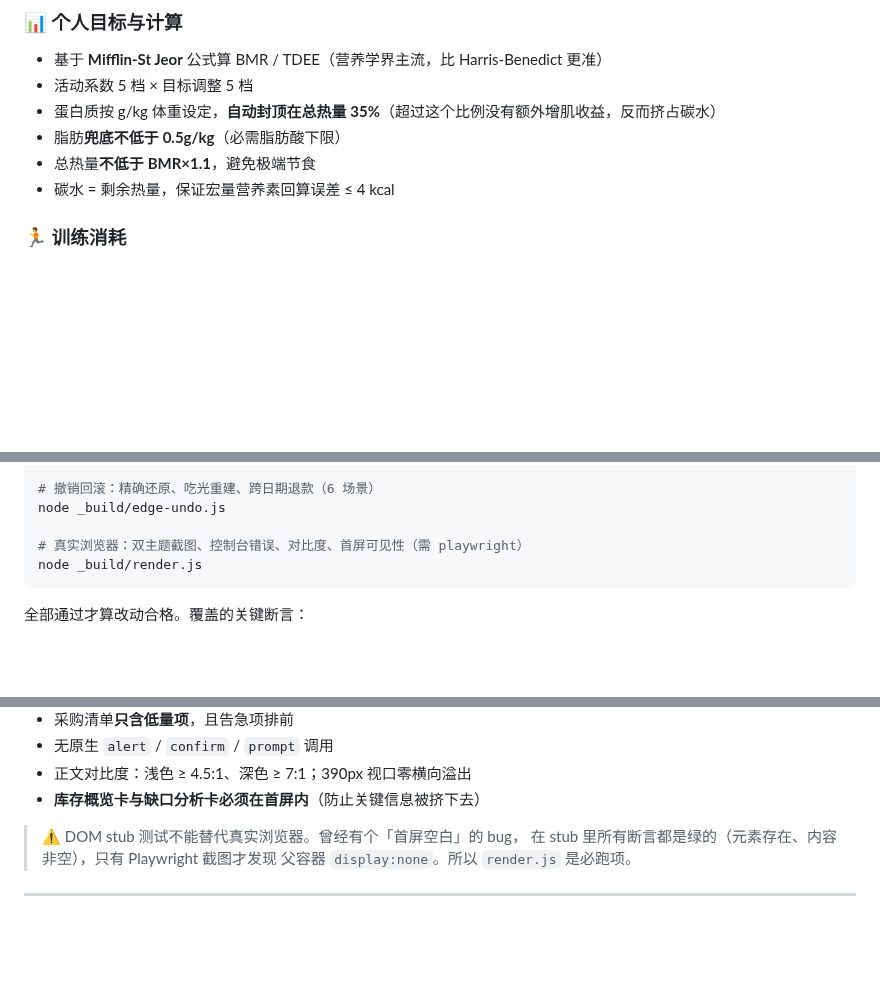
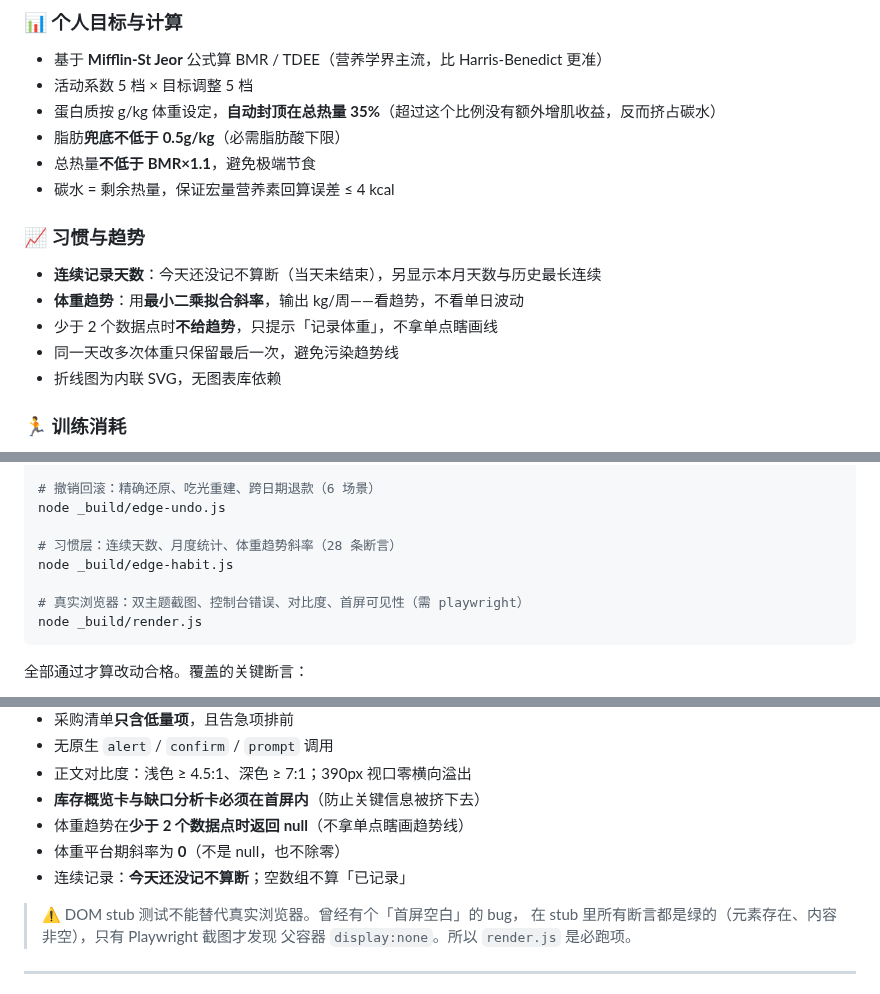
Before and after one commit to hkkdling-sketch/shishi-diet, a Markdown page: README.md, 3 parts joined by grey strips. Rendered like a GitHub page; blank space fills up the shorter version.

````diff
--- a/README.md
+++ b/README.md
@@ -64,6 +64,13 @@
 - 脂肪**兜底不低于 0.5g/kg**（必需脂肪酸下限）
 - 总热量**不低于 BMR×1.1**，避免极端节食
 - 碳水 = 剩余热量，保证宏量营养素回算误差 ≤ 4 kcal
+
+### 📈 习惯与趋势
+- **连续记录天数**：今天还没记不算断（当天未结束），另显示本月天数与历史最长连续
+- **体重趋势**：用**最小二乘拟合斜率**，输出 kg/周——看趋势，不看单日波动
+- 少于 2 个数据点时**不给趋势**，只提示「记录体重」，不拿单点瞎画线
+- 同一天改多次体重只保留最后一次，避免污染趋势线
+- 折线图为内联 SVG，无图表库依赖
 
 ### 🏃 训练消耗
 - 20 项常见运动，按 **MET（代谢当量）** × 体重 × 时长计算额外消耗
@@ -154,6 +161,9 @@ node _build/edge-inv.js
 # 撤销回滚：精确还原、吃光重建、跨日期退款（6 场景）
 node _build/edge-undo.js
 
+# 习惯层：连续天数、月度统计、体重趋势斜率（28 条断言）
+node _build/edge-habit.js
+
 # 真实浏览器：双主题截图、控制台错误、对比度、首屏可见性（需 playwright）
 node _build/render.js
 ```
@@ -170,6 +180,9 @@ node _build/render.js
 - 无原生 `alert` / `confirm` / `prompt` 调用
 - 正文对比度：浅色 ≥ 4.5:1、深色 ≥ 7:1；390px 视口零横向溢出
 - **库存概览卡与缺口分析卡必须在首屏内**（防止关键信息被挤下去）
+- 体重趋势在**少于 2 个数据点时返回 null**（不拿单点瞎画趋势线）
+- 体重平台期斜率为 **0**（不是 null，也不除零）
+- 连续记录：**今天还没记不算断**；空数组不算「已记录」
 
 > ⚠️ DOM stub 测试不能替代真实浏览器。曾经有个「首屏空白」的 bug，
 > 在 stub 里所有断言都是绿的（元素存在、内容非空），只有 Playwright 截图才发现
````
